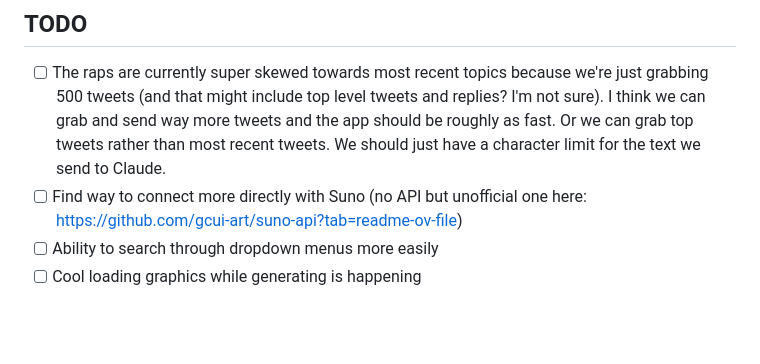
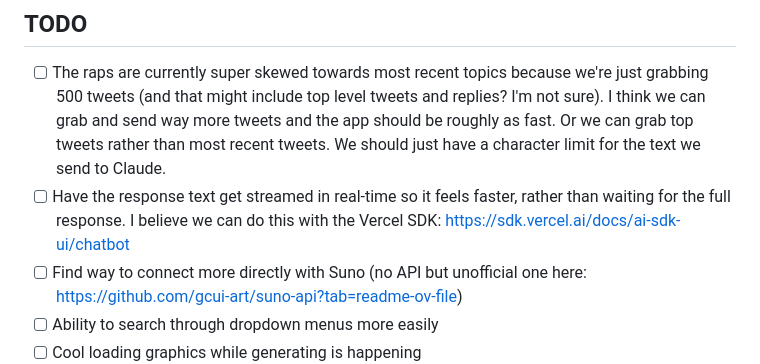
Before and after one commit to andrewblevins/community-archive-rap-battle, a Markdown page: README.md, the part around the change. Rendered like a GitHub page; blank space fills up the shorter version.

```diff
--- a/README.md
+++ b/README.md
@@ -15,6 +15,7 @@ Currently running on Priya's private Claude credits -- support the project by Ve
 ## TODO
 
 - [ ] The raps are currently super skewed towards most recent topics because we're just grabbing 500 tweets (and that might include top level tweets and replies? I'm not sure). I think we can grab and send way more tweets and the app should be roughly as fast. Or we can grab top tweets rather than most recent tweets. We should just have a character limit for the text we send to Claude.
+- [ ] Have the response text get streamed in real-time so it feels faster, rather than waiting for the full response. I believe we can do this with the Vercel SDK: https://sdk.vercel.ai/docs/ai-sdk-ui/chatbot
 - [ ] Find way to connect more directly with Suno (no API but unofficial one here: https://github.com/gcui-art/suno-api?tab=readme-ov-file)
 - [ ] Ability to search through dropdown menus more easily
 - [ ] Cool loading graphics while generating is happening
```
